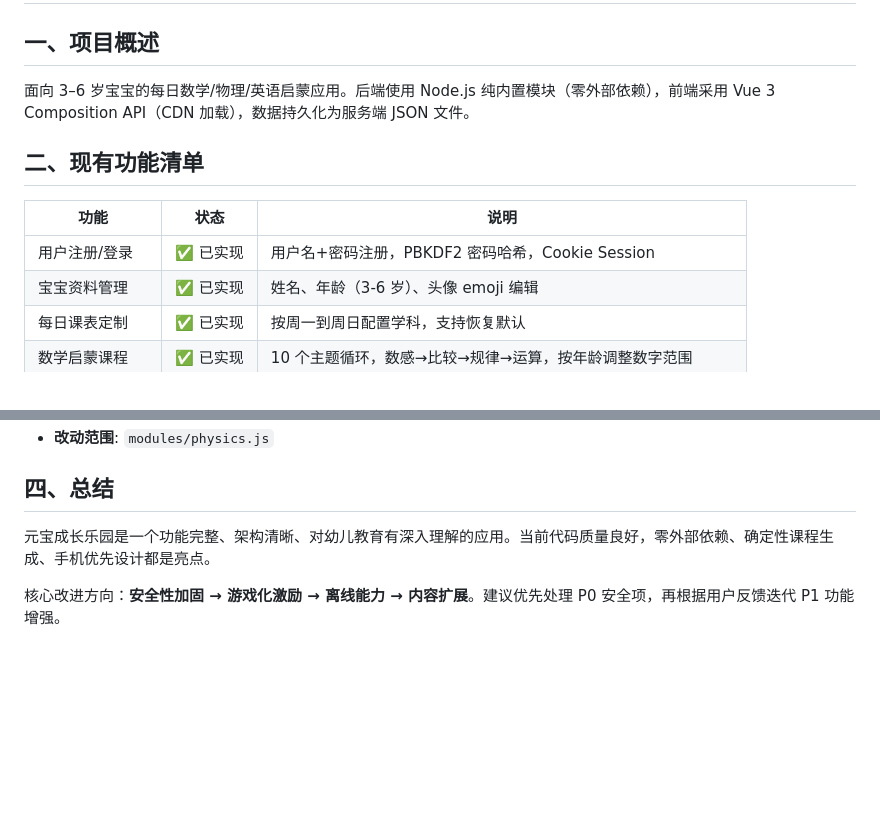
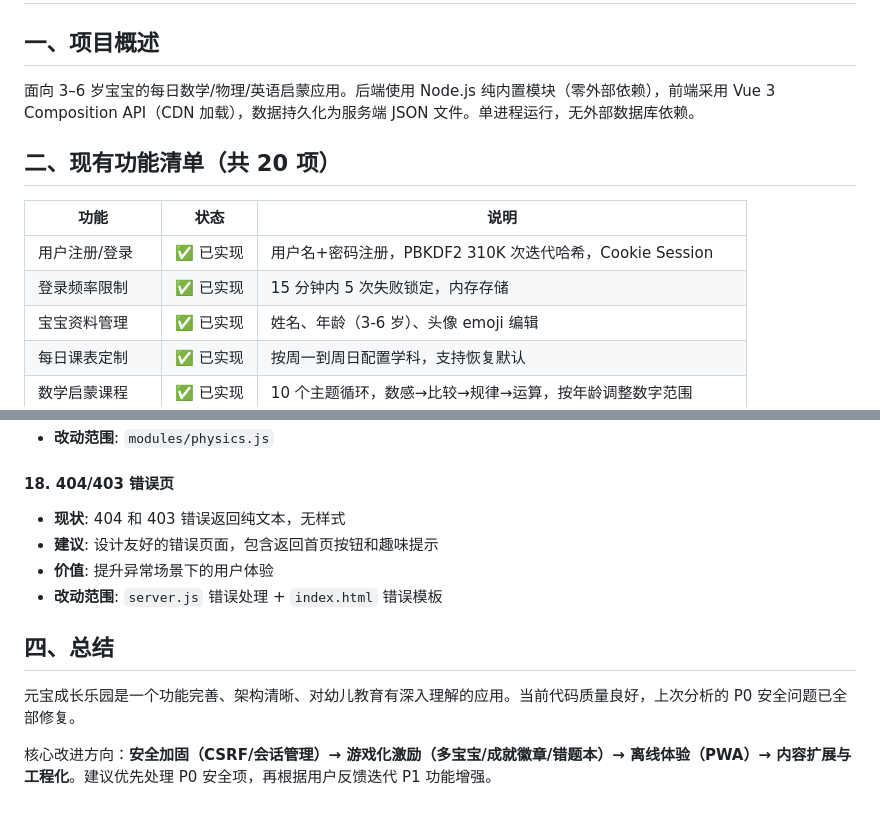
Before and after one commit to guccang/yuanbao, a Markdown page: docs/analysis.md, 2 parts joined by grey strips. Rendered like a GitHub page; blank space fills up the shorter version.

```diff
--- a/docs/analysis.md
+++ b/docs/analysis.md
@@ -2,13 +2,14 @@
 
 ## 一、项目概述
 
-面向 3–6 岁宝宝的每日数学/物理/英语启蒙应用。后端使用 Node.js 纯内置模块（零外部依赖），前端采用 Vue 3 Composition API（CDN 加载），数据持久化为服务端 JSON 文件。
+面向 3–6 岁宝宝的每日数学/物理/英语启蒙应用。后端使用 Node.js 纯内置模块（零外部依赖），前端采用 Vue 3 Composition API（CDN 加载），数据持久化为服务端 JSON 文件。单进程运行，无外部数据库依赖。
 
-## 二、现有功能清单
+## 二、现有功能清单（共 20 项）
 
 | 功能 | 状态 | 说明 |
 |------|------|------|
-| 用户注册/登录 | ✅ 已实现 | 用户名+密码注册，PBKDF2 密码哈希，Cookie Session |
+| 用户注册/登录 | ✅ 已实现 | 用户名+密码注册，PBKDF2 310K 次迭代哈希，Cookie Session |
+| 登录频率限制 | ✅ 已实现 | 15 分钟内 5 次失败锁定，内存存储 |
 | 宝宝资料管理 | ✅ 已实现 | 姓名、年龄（3-6 岁）、头像 emoji 编辑 |
 | 每日课表定制 | ✅ 已实现 | 按周一到周日配置学科，支持恢复默认 |
 | 数学启蒙课程 | ✅ 已实现 | 10 个主题循环，数感→比较→规律→运算，按年龄调整数字范围 |
@@ -135,7 +150,13 @@
 - **改动范围**: `modules/physics.js`
+
+#### 18. 404/403 错误页
+- **现状**: 404 和 403 错误返回纯文本，无样式
+- **建议**: 设计友好的错误页面，包含返回首页按钮和趣味提示
+- **价值**: 提升异常场景下的用户体验
+- **改动范围**: `server.js` 错误处理 + `index.html` 错误模板
 
 ## 四、总结
 
-元宝成长乐园是一个功能完整、架构清晰、对幼儿教育有深入理解的应用。当前代码质量良好，零外部依赖、确定性课程生成、手机优先设计都是亮点。
+元宝成长乐园是一个功能完善、架构清晰、对幼儿教育有深入理解的应用。当前代码质量良好，上次分析的 P0 安全问题已全部修复。
 
-核心改进方向：**安全性加固 → 游戏化激励 → 离线能力 → 内容扩展**。建议优先处理 P0 安全项，再根据用户反馈迭代 P1 功能增强。
+核心改进方向：**安全加固（CSRF/会话管理）→ 游戏化激励（多宝宝/成就徽章/错题本）→ 离线体验（PWA）→ 内容扩展与工程化**。建议优先处理 P0 安全项，再根据用户反馈迭代 P1 功能增强。
```
Also changed, not shown: other parts of docs/analysis.md (+75 -61 lines).
